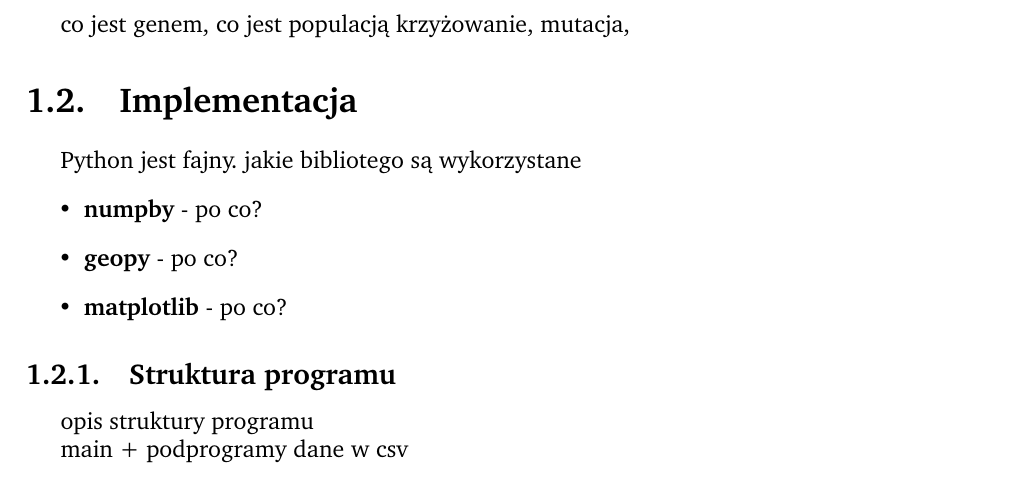
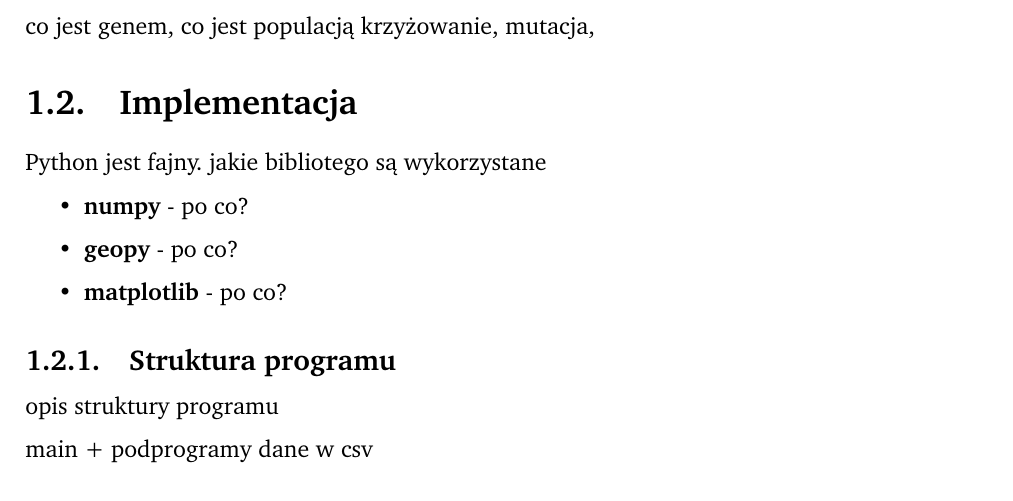
Before and after one commit to luktor99/pszt, a LaTeX document (doc/raport.tex): part of page 4 of 4, cut so that both start at the same text. Compiled offline with pdfLaTeX.

Commit message:
Corrected indentation in the doc

```diff
--- a/doc/raport.tex
+++ b/doc/raport.tex
@@ -39,6 +39,9 @@
 % Dodatkowe odstępy w tabelach
 \usepackage{array}
 \setlength\extrarowheight{4pt}
+
+% Wyłączone wcięcia
+\usepackage{parskip}
 
 \begin{document}
 % Title page
@@ -106,7 +109,7 @@ mutacja,
 \section{Implementacja}
 Python jest fajny. jakie bibliotego są wykorzystane
 \begin{itemize}
-\item \textbf{numpby} - po co?
+\item \textbf{numpy} - po co?
 \item \textbf{geopy} - po co?
 \item \textbf{matplotlib} - po co?
 \end{itemize}
```
Also changed, not shown: doc/raport.pdf.
